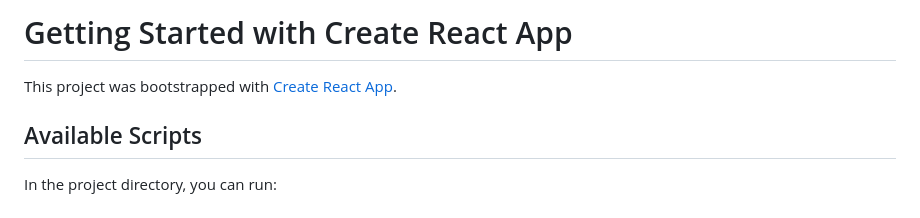
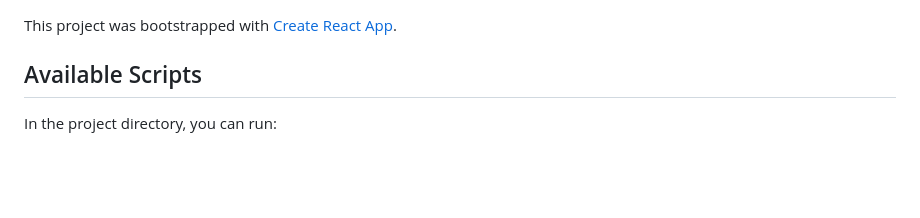
Before and after one commit to dark6668/react, a Markdown page: README.md, the part around the change. GitHub-like rendering; blank space fills up the shorter version.

```diff
--- a/README.md
+++ b/README.md
@@ -1,4 +1,4 @@
-# Getting Started with Create React App
+
 
 This project was bootstrapped with [Create React App](https://github.com/facebook/create-react-app).
 
```
